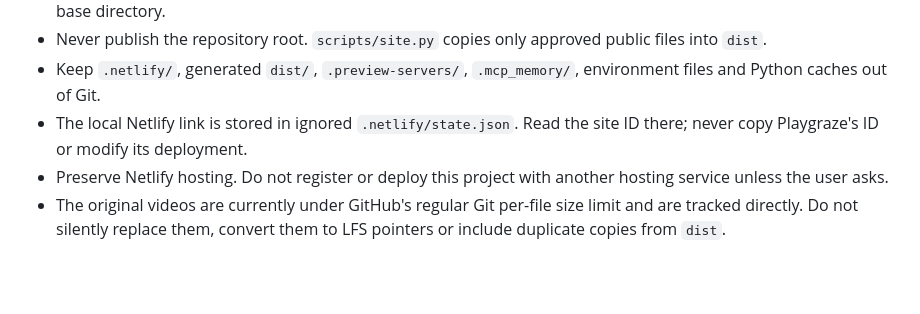
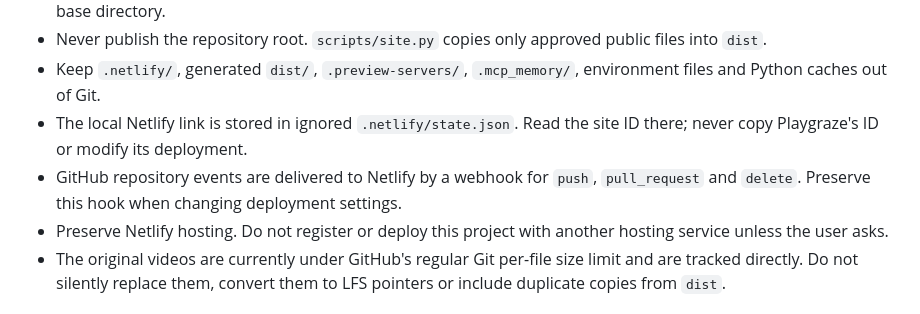
Before and after one commit to glassmagic/checkthecaller, a Markdown page: AGENTS.md, the part around the change. Rendered like a GitHub page; blank space fills up the shorter version.

```diff
--- a/AGENTS.md
+++ b/AGENTS.md
@@ -18,6 +18,7 @@ This is the static fraud-awareness site in `glassmagic/checkthecaller`, aimed at
 - Never publish the repository root. `scripts/site.py` copies only approved public files into `dist`.
 - Keep `.netlify/`, generated `dist/`, `.preview-servers/`, `.mcp_memory/`, environment files and Python caches out of Git.
 - The local Netlify link is stored in ignored `.netlify/state.json`. Read the site ID there; never copy Playgraze's ID or modify its deployment.
+- GitHub repository events are delivered to Netlify by a webhook for `push`, `pull_request` and `delete`. Preserve this hook when changing deployment settings.
 - Preserve Netlify hosting. Do not register or deploy this project with another hosting service unless the user asks.
 - The original videos are currently under GitHub's regular Git per-file size limit and are tracked directly. Do not silently replace them, convert them to LFS pointers or include duplicate copies from `dist`.
 
```
Also changed, not shown: README.md (+2 -0 lines).
